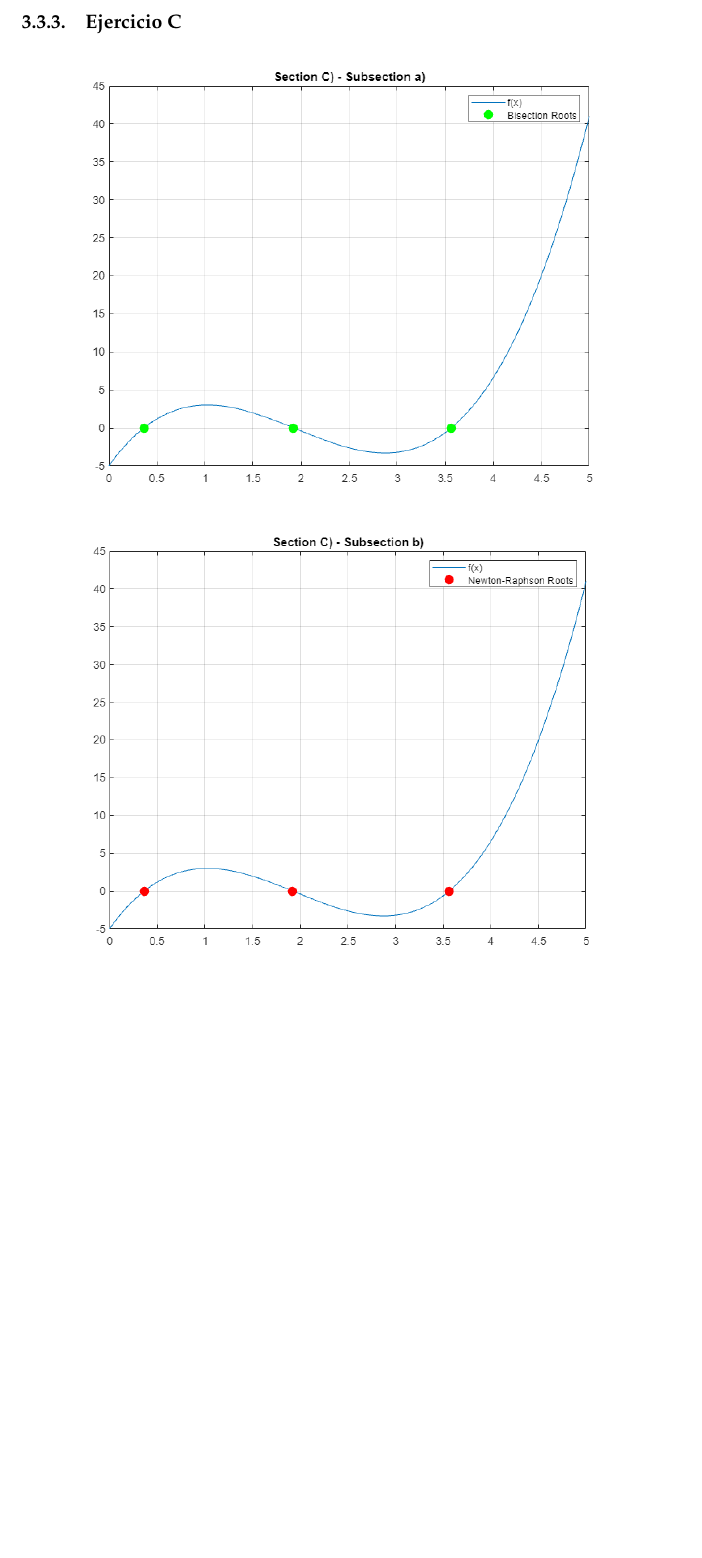
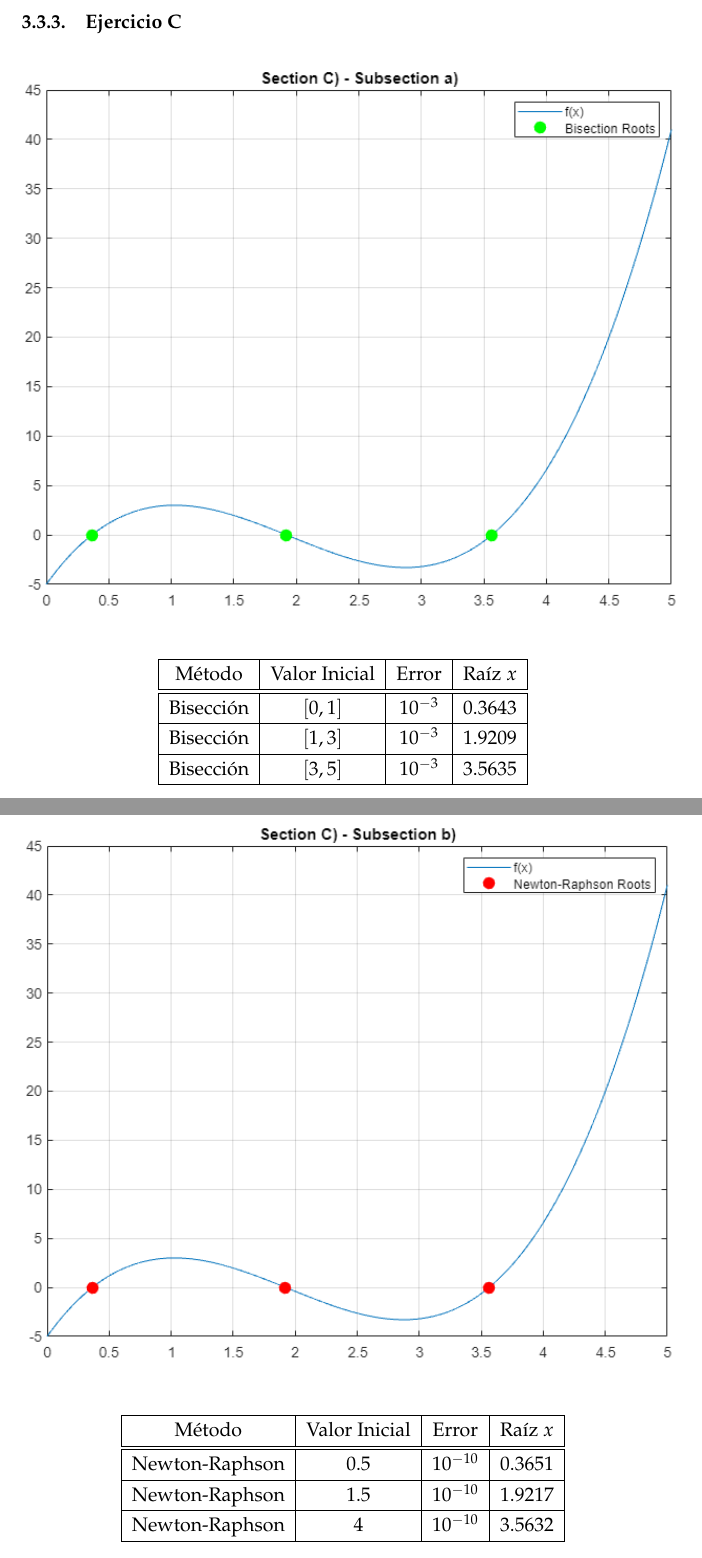
Before and after one commit to gaeqs/Matematicas, a LaTeX document (memoria.tex, which reads 3-raices.tex): part of page 11 of 18 before the commit and two parts of pages 12 and 13 of 20 after it, the two joined at a grey line, cut so that both start at the same text, the shorter picture padded with empty space. Compiled offline with pdfLaTeX.

Commit message:
Add tables to "Roots" section

```diff
--- a/3-raices.tex
+++ b/3-raices.tex
@@ -92,15 +136,50 @@ end
+\end{table}
 
 \subsubsection{Ejercicio C}
 
 \begin{figure}[H]
-    \includegraphics[width=10cm]{NumRoots/NumRoots_Ca}
+    \includegraphics[width=13cm]{NumRoots/NumRoots_Ca}
     \centering
 \end{figure}
 
+\begin{table}[H]
+	\begin{center}
+		\begin{tabular}{ |c|c|c|c| }
+			\hline
+			Método & Valor Inicial & Error & Raíz \(x\) \\
+			\hline
+			\hline
+			Bisección 		& \([0,1]\) &	\(10^{-3}\) 	& 0.3643 	\\
+			\hline
+			Bisección 		& \([1,3]\) &	\(10^{-3}\) 	& 1.9209 	\\
+			\hline
+			Bisección 		& \([3,5]\) &	\(10^{-3}\) 	& 3.5635 	\\
+			\hline
+		\end{tabular}
+	\end{center}
+\end{table}
+
 \begin{figure}[H]
-    \includegraphics[width=10cm]{NumRoots/NumRoots_Cb}
+    \includegraphics[width=13cm]{NumRoots/NumRoots_Cb}
     \centering
 \end{figure}
+
+\begin{table}[H]
+	\begin{center}
+		\begin{tabular}{ |c|c|c|c| }
+			\hline
+			Método & Valor Inicial & Error & Raíz \(x\) \\
+			\hline
+			\hline
+			Newton-Raphson 	& 0.5 &	\(10^{-10}\) & 0.3651 	\\
+			\hline
+			Newton-Raphson 	& 1.5 &	\(10^{-10}\) & 1.9217 	\\
+			\hline
+			Newton-Raphson 	& 4 &	\(10^{-10}\) & 3.5632 	\\
+			\hline
+		\end{tabular}
+	\end{center}
+\end{table}
 
 \subsubsection{Ejercicio D}
 
```
Also changed, not shown: 3-raices.tex (65 more changed lines).
